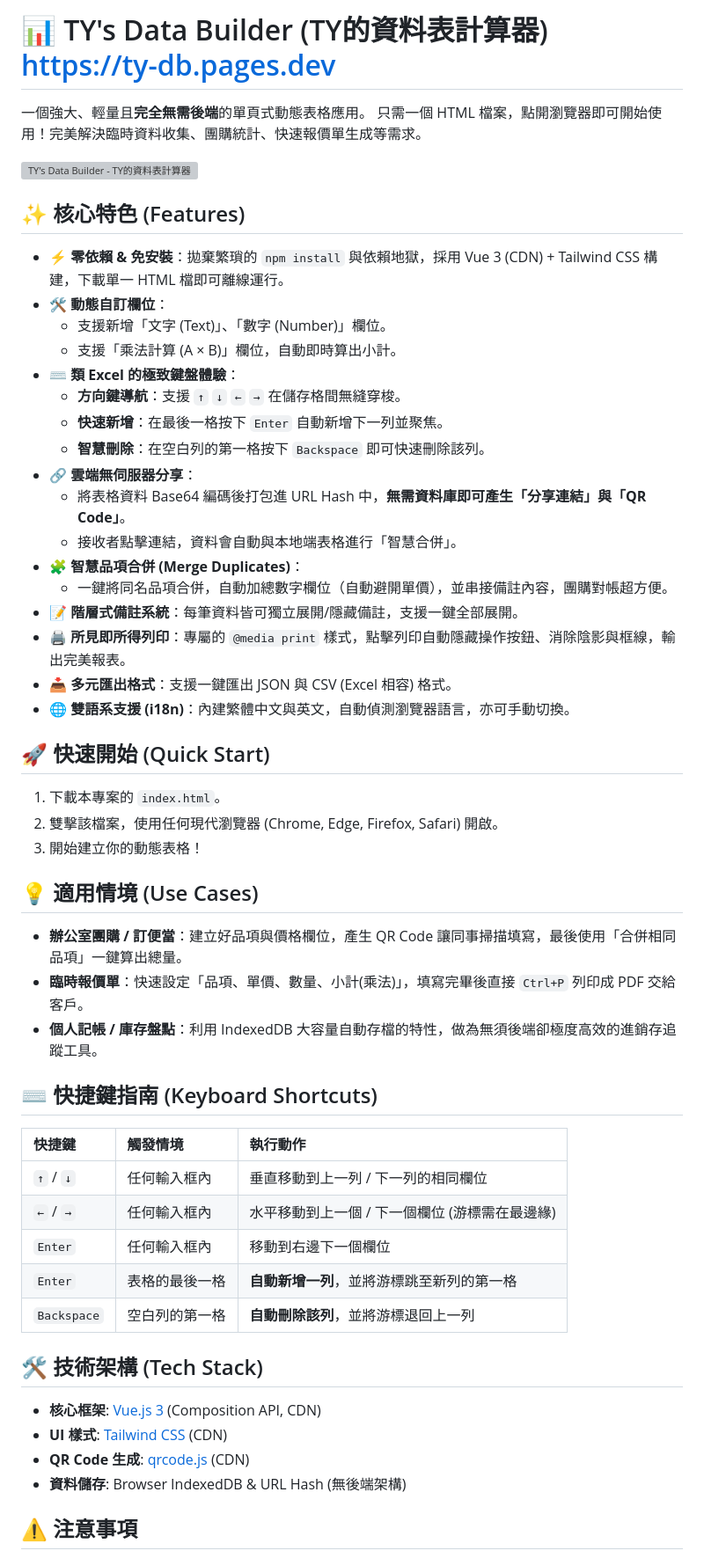
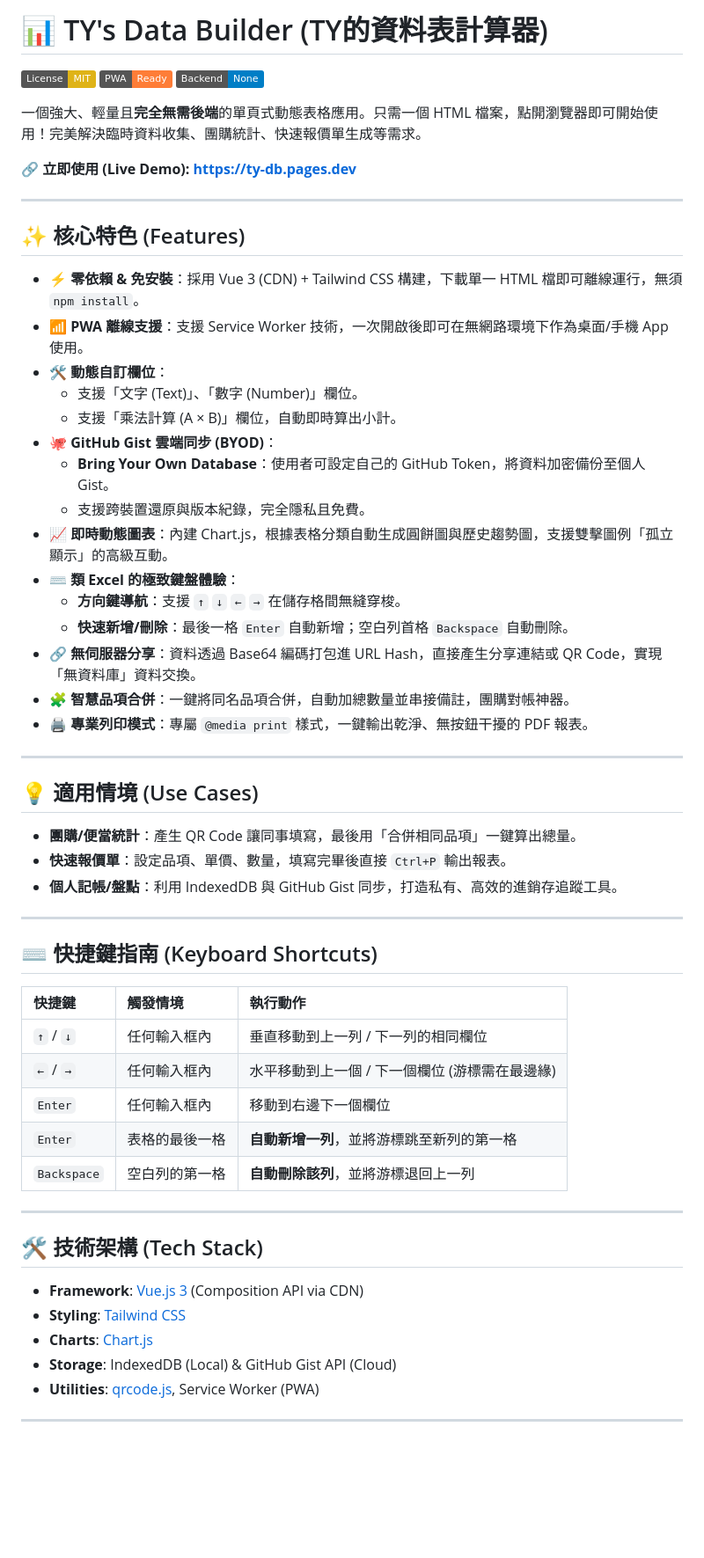
Before and after one commit to tyroneyeh/DataBuilder, a Markdown page: README.md, the part around one of its changes. Shown at 88% size. Rendered like a GitHub page; badges without logos; blank space fills up the shorter version; grey boxes are pictures that could not be loaded.

Commit message:
refactor(README): update content and structure for clarity and SEO

```diff
--- a/README.md
+++ b/README.md
@@ -1,41 +1,42 @@
-# 📊 TY's Data Builder (TY的資料表計算器) https://ty-db.pages.dev
+# 📊 TY's Data Builder (TY的資料表計算器)
 
-一個強大、輕量且**完全無需後端**的單頁式動態表格應用。
-只需一個 HTML 檔案，點開瀏覽器即可開始使用！完美解決臨時資料收集、團購統計、快速報價單生成等需求。
+[![License: MIT](https://img.shields.io/badge/License-MIT-yellow.svg)](https://opensource.org/licenses/MIT)
+[![PWA Ready](https://img.shields.io/badge/PWA-Ready-orange.svg)](https://en.wikipedia.org/wiki/Progressive_web_app)
+[![No Backend](https://img.shields.io/badge/Backend-None-blue.svg)](https://en.wikipedia.org/wiki/Serverless_computing)
 
-![TY's Data Builder - TY的資料表計算器](https://ty-db.pages.dev/databuilder.png)
+一個強大、輕量且**完全無需後端**的單頁式動態表格應用。只需一個 HTML 檔案，點開瀏覽器即可開始使用！完美解決臨時資料收集、團購統計、快速報價單生成等需求。
+
+**🔗 立即使用 (Live Demo): [https://ty-db.pages.dev](https://ty-db.pages.dev)**
+
+---
 
 ## ✨ 核心特色 (Features)
 
-* **⚡ 零依賴 & 免安裝**：拋棄繁瑣的 `npm install` 與依賴地獄，採用 Vue 3 (CDN) + Tailwind CSS 構建，下載單一 HTML 檔即可離線運行。
+* **⚡ 零依賴 & 免安裝**：採用 Vue 3 (CDN) + Tailwind CSS 構建，下載單一 HTML 檔即可離線運行，無須 `npm install`。
+* **📶 PWA 離線支援**：支援 Service Worker 技術，一次開啟後即可在無網路環境下作為桌面/手機 App 使用。
 * **🛠️ 動態自訂欄位**：
-    * 支援新增「文字 (Text)」、「數字 (Number)」欄位。
+    * 支援「文字 (Text)」、「數字 (Number)」欄位。
     * 支援「乘法計算 (A × B)」欄位，自動即時算出小計。
+* **🐙 GitHub Gist 雲端同步 (BYOD)**：
+    * **Bring Your Own Database**：使用者可設定自己的 GitHub Token，將資料加密備份至個人 Gist。
+    * 支援跨裝置還原與版本紀錄，完全隱私且免費。
+* **📈 即時動態圖表**：內建 Chart.js，根據表格分類自動生成圓餅圖與歷史趨勢圖，支援雙擊圖例「孤立顯示」的高級互動。
 * **⌨️ 類 Excel 的極致鍵盤體驗**：
     * **方向鍵導航**：支援 `↑` `↓` `←` `→` 在儲存格間無縫穿梭。
-    * **快速新增**：在最後一格按下 `Enter` 自動新增下一列並聚焦。
-    * **智慧刪除**：在空白列的第一格按下 `Backspace` 即可快速刪除該列。
-* **🔗 雲端無伺服器分享**：
-    * 將表格資料 Base64 編碼後打包進 URL Hash 中，**無需資料庫即可產生「分享連結」與「QR Code」**。
-    * 接收者點擊連結，資料會自動與本地端表格進行「智慧合併」。
-* **🧩 智慧品項合併 (Merge Duplicates)**：
-    * 一鍵將同名品項合併，自動加總數字欄位（自動避開單價），並串接備註內容，團購對帳超方便。
-* **📝 階層式備註系統**：每筆資料皆可獨立展開/隱藏備註，支援一鍵全部展開。
-* **🖨️ 所見即所得列印**：專屬的 `@media print` 樣式，點擊列印自動隱藏操作按鈕、消除陰影與框線，輸出完美報表。
-* **📥 多元匯出格式**：支援一鍵匯出 JSON 與 CSV (Excel 相容) 格式。
-* **🌐 雙語系支援 (i18n)**：內建繁體中文與英文，自動偵測瀏覽器語言，亦可手動切換。
+    * **快速新增/刪除**：最後一格 `Enter` 自動新增；空白列首格 `Backspace` 自動刪除。
+* **🔗 無伺服器分享**：資料透過 Base64 編碼打包進 URL Hash，直接產生分享連結或 QR Code，實現「無資料庫」資料交換。
+* **🧩 智慧品項合併**：一鍵將同名品項合併，自動加總數量並串接備註，團購對帳神器。
+* **🖨️ 專業列印模式**：專屬 `@media print` 樣式，一鍵輸出乾淨、無按鈕干擾的 PDF 報表。
 
-## 🚀 快速開始 (Quick Start)
-
-1. 下載本專案的 `index.html`。
-2. 雙擊該檔案，使用任何現代瀏覽器 (Chrome, Edge, Firefox, Safari) 開啟。
-3. 開始建立你的動態表格！
+---
 
 ## 💡 適用情境 (Use Cases)
 
-* **辦公室團購 / 訂便當**：建立好品項與價格欄位，產生 QR Code 讓同事掃描填寫，最後使用「合併相同品項」一鍵算出總量。
-* **臨時報價單**：快速設定「品項、單價、數量、小計(乘法)」，填寫完畢後直接 `Ctrl+P` 列印成 PDF 交給客戶。
-* **個人記帳 / 庫存盤點**：利用 IndexedDB 大容量自動存檔的特性，做為無須後端卻極度高效的進銷存追蹤工具。
+* **團購/便當統計**：產生 QR Code 讓同事填寫，最後用「合併相同品項」一鍵算出總量。
+* **快速報價單**：設定品項、單價、數量，填寫完畢後直接 `Ctrl+P` 輸出報表。
+* **個人記帳/盤點**：利用 IndexedDB 與 GitHub Gist 同步，打造私有、高效的進銷存追蹤工具。
+
+---
 
 ## ⌨️ 快捷鍵指南 (Keyboard Shortcuts)
 
@@ -47,12 +48,15 @@
 | `Enter` | 表格的最後一格 | **自動新增一列**，並將游標跳至新列的第一格 |
 | `Backspace` | 空白列的第一格 | **自動刪除該列**，並將游標退回上一列 |
 
+---
+
 ## 🛠️ 技術架構 (Tech Stack)
 
-* **核心框架**: [Vue.js 3](https://vuejs.org/) (Composition API, CDN)
-* **UI 樣式**: [Tailwind CSS](https://tailwindcss.com/) (CDN)
-* **QR Code 生成**: [qrcode.js](https://github.com/soldair/node-qrcode) (CDN)
-* **資料儲存**: Browser IndexedDB & URL Hash (無後端架構)
+* **Framework**: [Vue.js 3](https://vuejs.org/) (Composition API via CDN)
+* **Styling**: [Tailwind CSS](https://tailwindcss.com/)
+* **Charts**: [Chart.js](https://www.chartjs.org/)
+* **Storage**: IndexedDB (Local) & GitHub Gist API (Cloud)
+* **Utilities**: [qrcode.js](https://github.com/soldair/node-qrcode), Service Worker (PWA)
 
-## ⚠️ 注意事項
+---
 
```
Also changed, not shown: other parts of README.md (+29 -2 lines).
